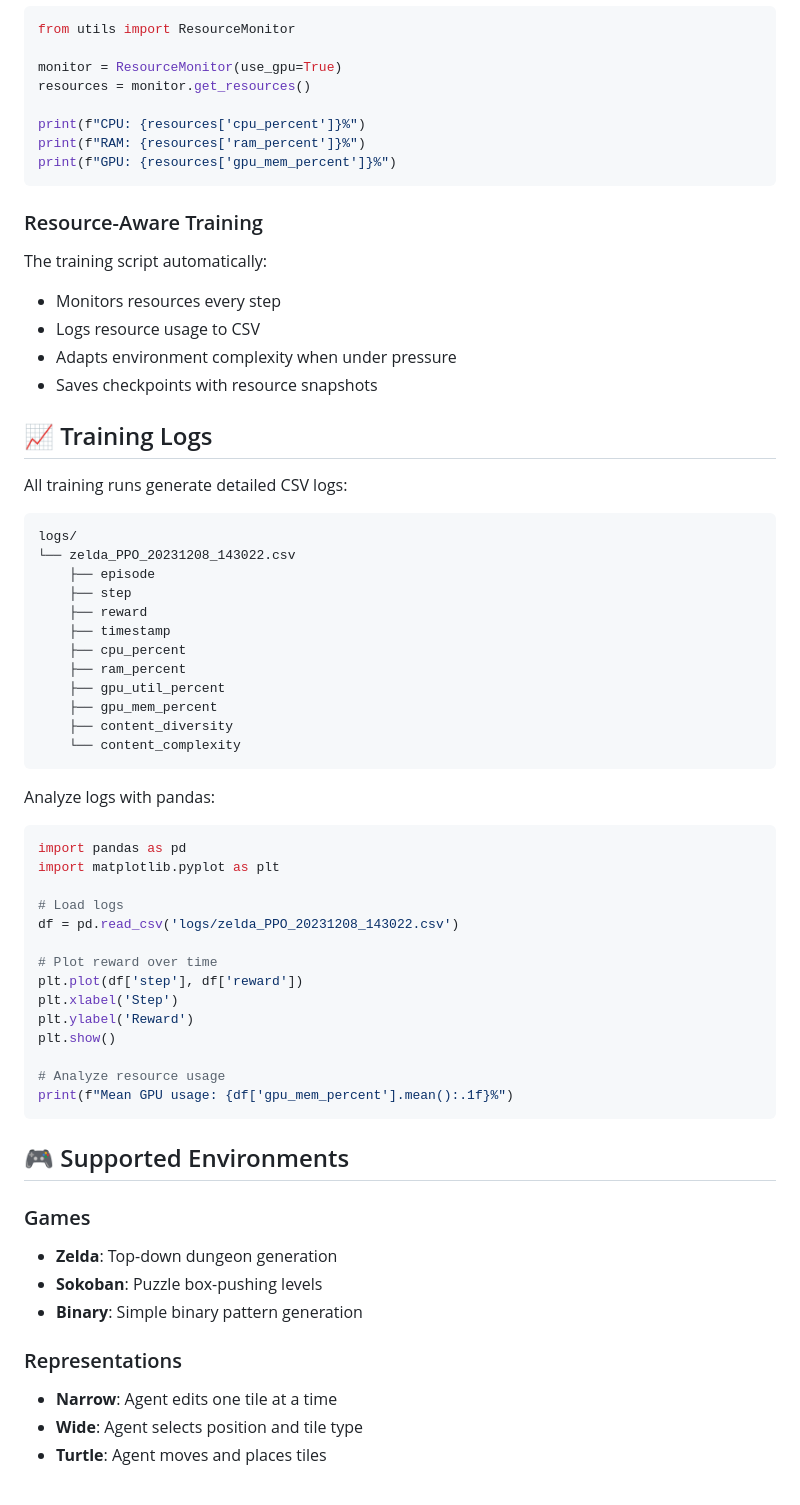
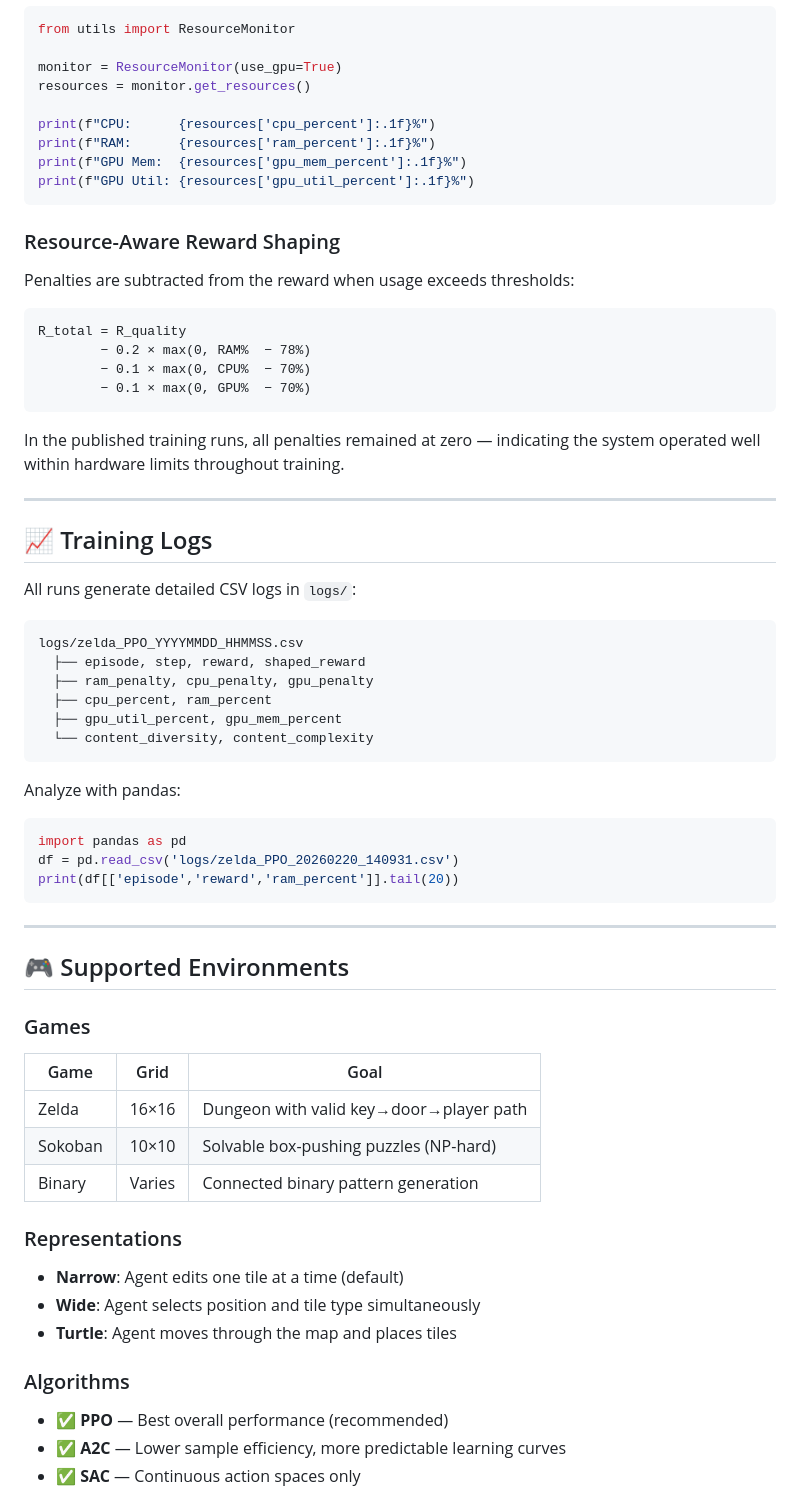
Before and after one commit to Red1-Rahman/RAPCG-MetaRL, a Markdown page: README.md, the part around one of its changes. Drawn GitHub-style.

Commit message:
Revise README for clarity and detail enhancement
Updated README to enhance clarity and detail about the project, including key results, features, and training parameters.

````diff
--- a/README.md
+++ b/README.md
@@ -136,69 +206,66 @@ from utils import ResourceMonitor
 monitor = ResourceMonitor(use_gpu=True)
 resources = monitor.get_resources()
 
-print(f"CPU: {resources['cpu_percent']}%")
-print(f"RAM: {resources['ram_percent']}%")
-print(f"GPU: {resources['gpu_mem_percent']}%")
+print(f"CPU:      {resources['cpu_percent']:.1f}%")
+print(f"RAM:      {resources['ram_percent']:.1f}%")
+print(f"GPU Mem:  {resources['gpu_mem_percent']:.1f}%")
+print(f"GPU Util: {resources['gpu_util_percent']:.1f}%")
 ```
 
-### Resource-Aware Training
+### Resource-Aware Reward Shaping
 
-The training script automatically:
+Penalties are subtracted from the reward when usage exceeds thresholds:
 
-- Monitors resources every step
-- Logs resource usage to CSV
-- Adapts environment complexity when under pressure
-- Saves checkpoints with resource snapshots
+```
+R_total = R_quality
+        − 0.2 × max(0, RAM%  − 78%)
+        − 0.1 × max(0, CPU%  − 70%)
+        − 0.1 × max(0, GPU%  − 70%)
+```
+
+In the published training runs, all penalties remained at zero — indicating the system operated well within hardware limits throughout training.
+
+---
 
 ## 📈 Training Logs
 
-All training runs generate detailed CSV logs:
+All runs generate detailed CSV logs in `logs/`:
 
 ```
-logs/
-└── zelda_PPO_20231208_143022.csv
-    ├── episode
-    ├── step
-    ├── reward
-    ├── timestamp
-    ├── cpu_percent
-    ├── ram_percent
-    ├── gpu_util_percent
-    ├── gpu_mem_percent
-    ├── content_diversity
-    └── content_complexity
+logs/zelda_PPO_YYYYMMDD_HHMMSS.csv
+  ├── episode, step, reward, shaped_reward
+  ├── ram_penalty, cpu_penalty, gpu_penalty
+  ├── cpu_percent, ram_percent
+  ├── gpu_util_percent, gpu_mem_percent
+  └── content_diversity, content_complexity
 ```
 
-Analyze logs with pandas:
+Analyze with pandas:
 
 ```python
 import pandas as pd
-import matplotlib.pyplot as plt
+df = pd.read_csv('logs/zelda_PPO_20260220_140931.csv')
+print(df[['episode','reward','ram_percent']].tail(20))
+```
 
-# Load logs
-df = pd.read_csv('logs/zelda_PPO_20231208_143022.csv')
-
-# Plot reward over time
-plt.plot(df['step'], df['reward'])
-plt.xlabel('Step')
-plt.ylabel('Reward')
-plt.show()
-
-# Analyze resource usage
-print(f"Mean GPU usage: {df['gpu_mem_percent'].mean():.1f}%")
-```
+---
 
 ## 🎮 Supported Environments
 
 ### Games
-
-- **Zelda**: Top-down dungeon generation
-- **Sokoban**: Puzzle box-pushing levels
-- **Binary**: Simple binary pattern generation
+| Game    | Grid      | Goal                                      |
+|---------|-----------|-------------------------------------------|
+| Zelda   | 16×16     | Dungeon with valid key→door→player path   |
+| Sokoban | 10×10     | Solvable box-pushing puzzles (NP-hard)    |
+| Binary  | Varies    | Connected binary pattern generation        |
 
 ### Representations
+- **Narrow**: Agent edits one tile at a time (default)
+- **Wide**: Agent selects position and tile type simultaneously
+- **Turtle**: Agent moves through the map and places tiles
 
-- **Narrow**: Agent edits one tile at a time
-- **Wide**: Agent selects position and tile type
-- **Turtle**: Agent moves and places tiles
+### Algorithms
+- ✅ **PPO** — Best overall performance (recommended)
+- ✅ **A2C** — Lower sample efficiency, more predictable learning curves
+- ✅ **SAC** — Continuous action spaces only
 
````
Also changed, not shown: other parts of README.md (+234 -244 lines).
